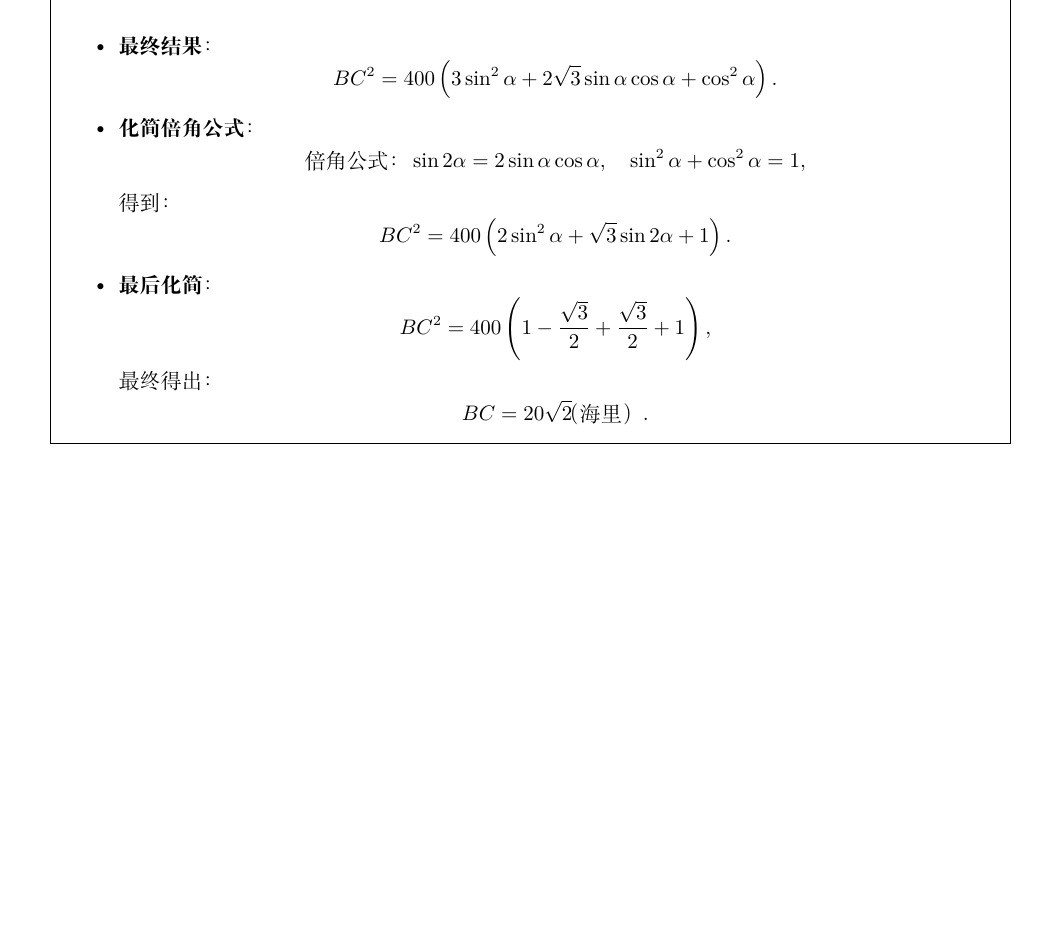
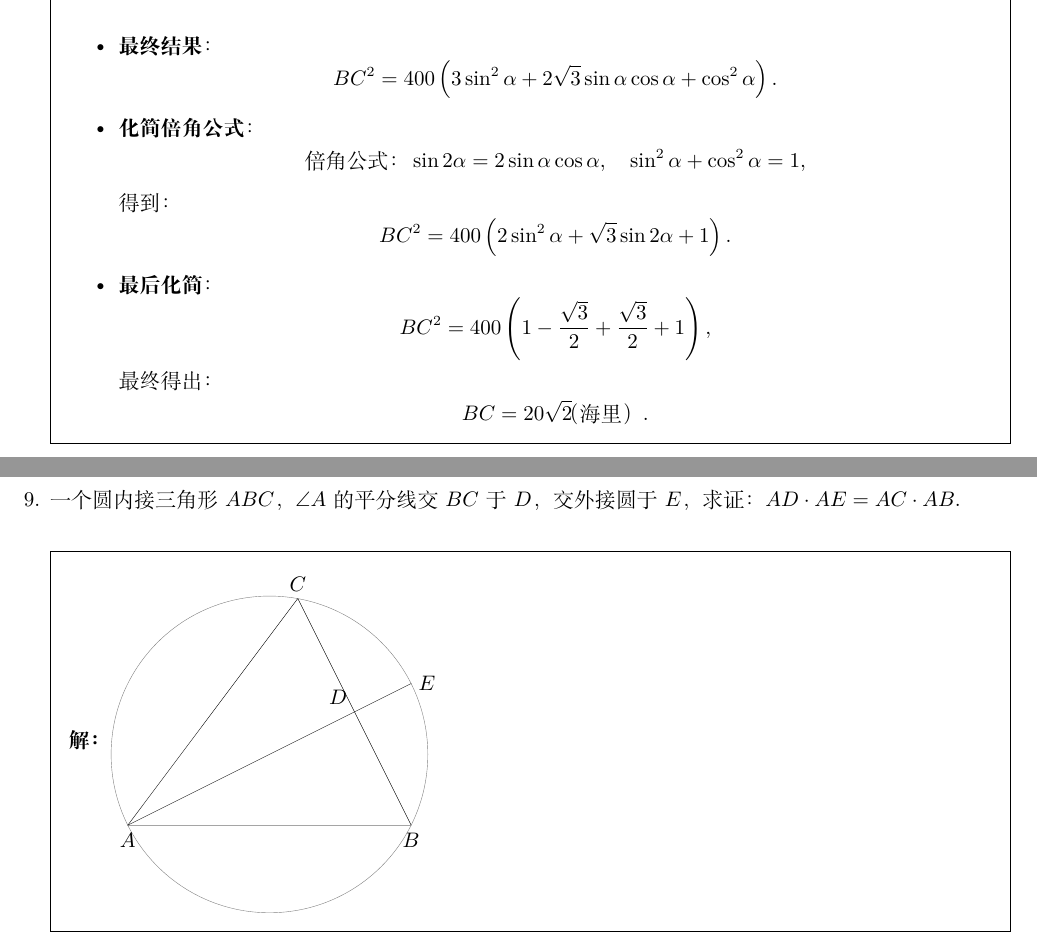
Before and after one commit to daxmate/math, a LaTeX problem sheet (1977beijing/beijing1977.tex): part of page 4 of 4 before the commit and two parts of pages 4 and 5 of 5 after it, the two joined at a grey line, cut so that both start at the same text, the shorter picture padded with empty space. Compiled offline with XeLaTeX.

Commit message:
完成第9题图形的绘制

```diff
--- a/1977beijing/beijing1977.tex
+++ b/1977beijing/beijing1977.tex
@@ -243,6 +243,36 @@
 		\end{itemize}
 	\end{solution}
 
+	\question 一个圆内接三角形 \( ABC \)，$\angle A$的平分线交$BC$于$D$，交外接圆于$E$，求证： \( AD \cdot AE = AC \cdot
+	AB\).
+
+	\begin{solution}
+		\begin{minipage}{.4\textwidth}
+			\begin{tikzpicture}
+				\tkzDefPoint (0,0){A}
+				\tkzDefPoint (5,0){B}
+				\tkzDefPoint (3,4){C}
+
+				% 外接圆
+				\tkzCircumCenter(A,B,C) \tkzGetPoint{O}
+				\tkzDrawCircle(O,A)
+
+				% 角平分线
+				\tkzDefLine[bisector](B,A,C) \tkzGetPoint{a}
+				\tkzInterLL(A,a)(B,C) \tkzGetPoint{D}
+				\tkzInterLC(A,a)(O,A) \tkzGetPoints{A}{E}
+				\tkzDrawSegment(A,E)
+
+				\tkzDrawPolygon(A,B,C)
+				\tkzLabelPoints(A,B)
+				\tkzLabelPoint[above](C){$C$}
+				\tkzLabelPoint[above left](D){$D$}
+				\tkzLabelPoint[right](E){$E$}
+			\end{tikzpicture}
+		\end{minipage}
+
+	\end{solution}
+
 \end{questions}
 
 \end{document}
```
